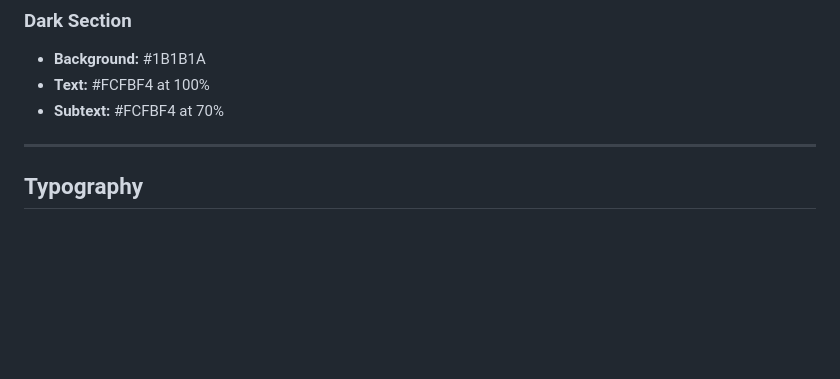
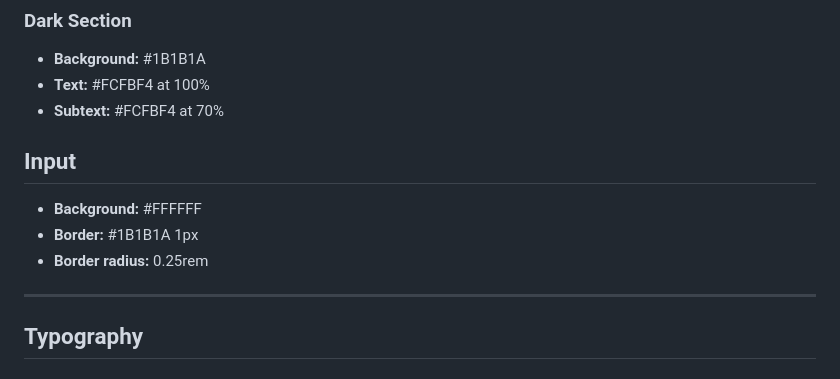
Before and after one commit to erisan-noroff/SquareEyes-Reworked, a Markdown page: docs/Design_Specifications.md, the part around the change. Drawn GitHub-style; blank space fills up the shorter version.

Commit message:
Added Input Error

```diff
--- a/docs/Design_Specifications.md
+++ b/docs/Design_Specifications.md
@@ -69,6 +69,12 @@ typography, colour palette, spacing, and component specifications for the Square
 - **Background:** #1B1B1A
 - **Text:** #FCFBF4 at 100%
 - **Subtext:** #FCFBF4 at 70%
+
+## Input
+
+- **Background:** #FFFFFF
+- **Border:** #1B1B1A 1px
+- **Border radius:** 0.25rem
 
 ***
 
```
